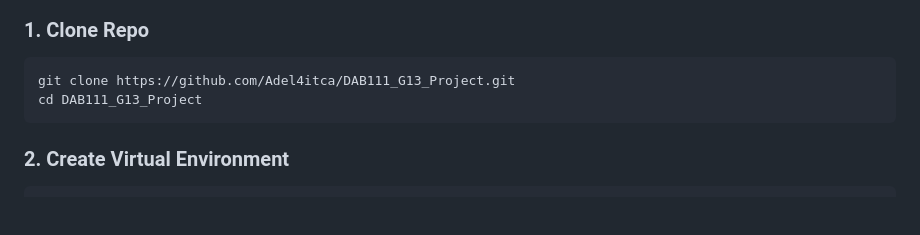
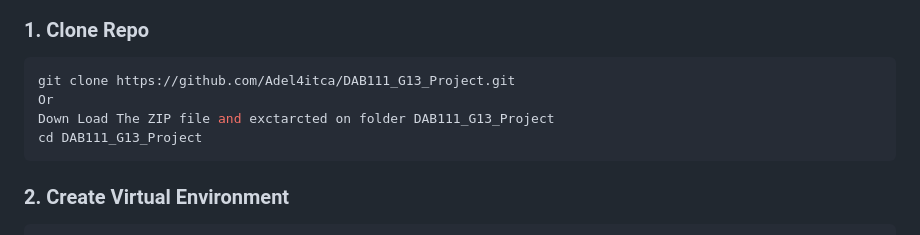
Before and after one commit to Adel4itca/DAB111_G13_Project, a Markdown page: readme.md, the part around the change. Drawn GitHub-style; blank space fills up the shorter version.

Commit message:
Enhancement

````diff
--- a/readme.md
+++ b/readme.md
@@ -120,6 +120,8 @@ DAB111_G13_Project/
 
 ```bash
 git clone https://github.com/Adel4itca/DAB111_G13_Project.git
+Or
+Down Load The ZIP file and exctarcted on folder DAB111_G13_Project
 cd DAB111_G13_Project
 ```
 
````
